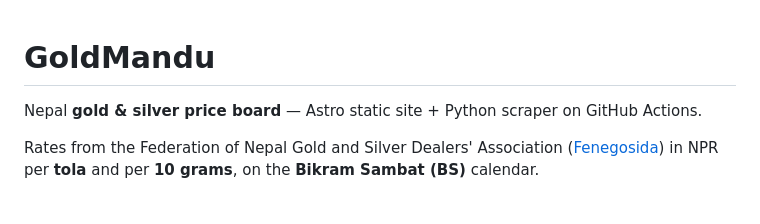
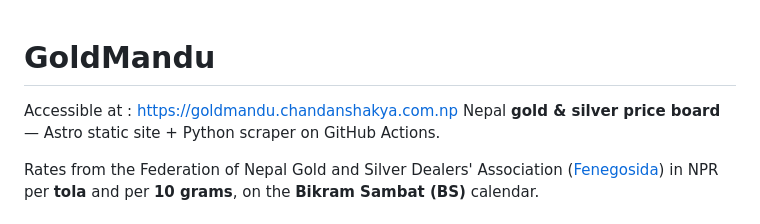
Before and after one commit to ChandanShakya/goldmandu, a Markdown page: README.md, the part around the change. Drawn GitHub-style.

Commit message:
Add accessible link

```diff
--- a/README.md
+++ b/README.md
@@ -1,5 +1,6 @@
 # GoldMandu
 
+Accessible at : [https://goldmandu.chandanshakya.com.np](https://goldmandu.chandanshakya.com.np)
 Nepal **gold & silver price board** — Astro static site + Python scraper on GitHub Actions.
 
 Rates from the Federation of Nepal Gold and Silver Dealers' Association ([Fenegosida](https://fenegosida.org)) in NPR per **tola** and per **10 grams**, on the **Bikram Sambat (BS)** calendar.
```
